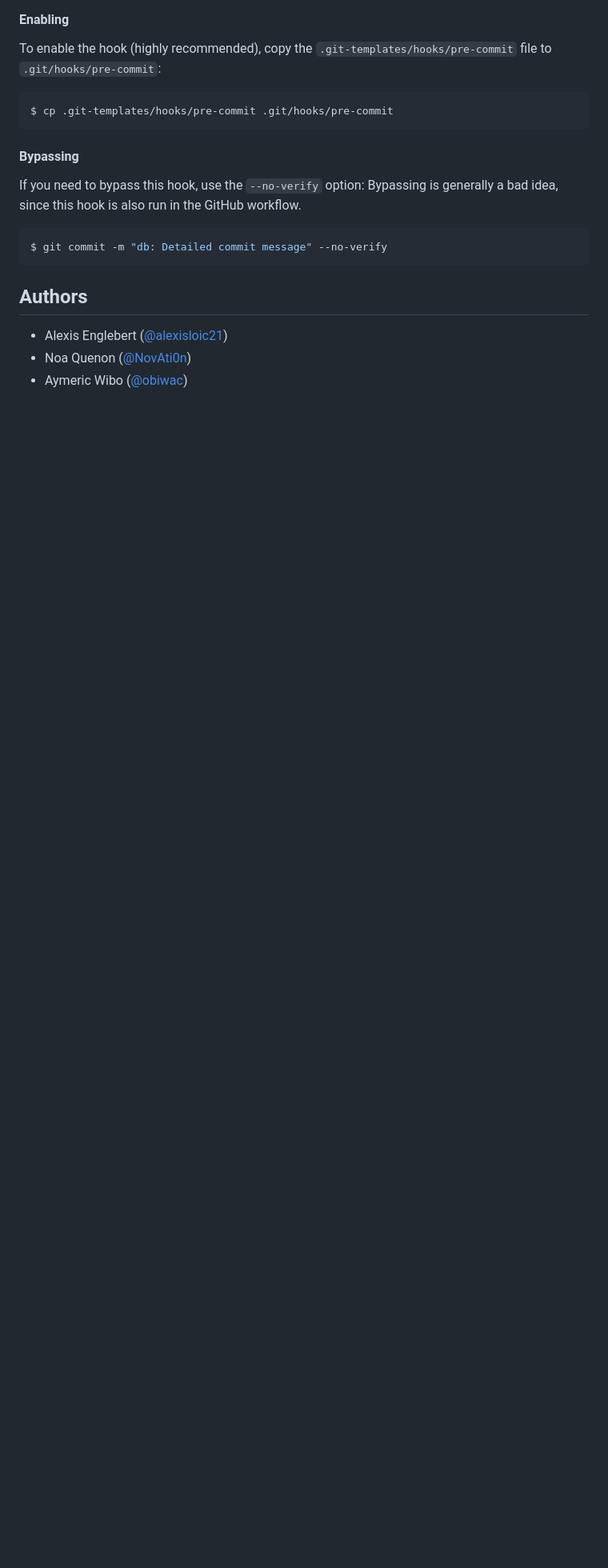
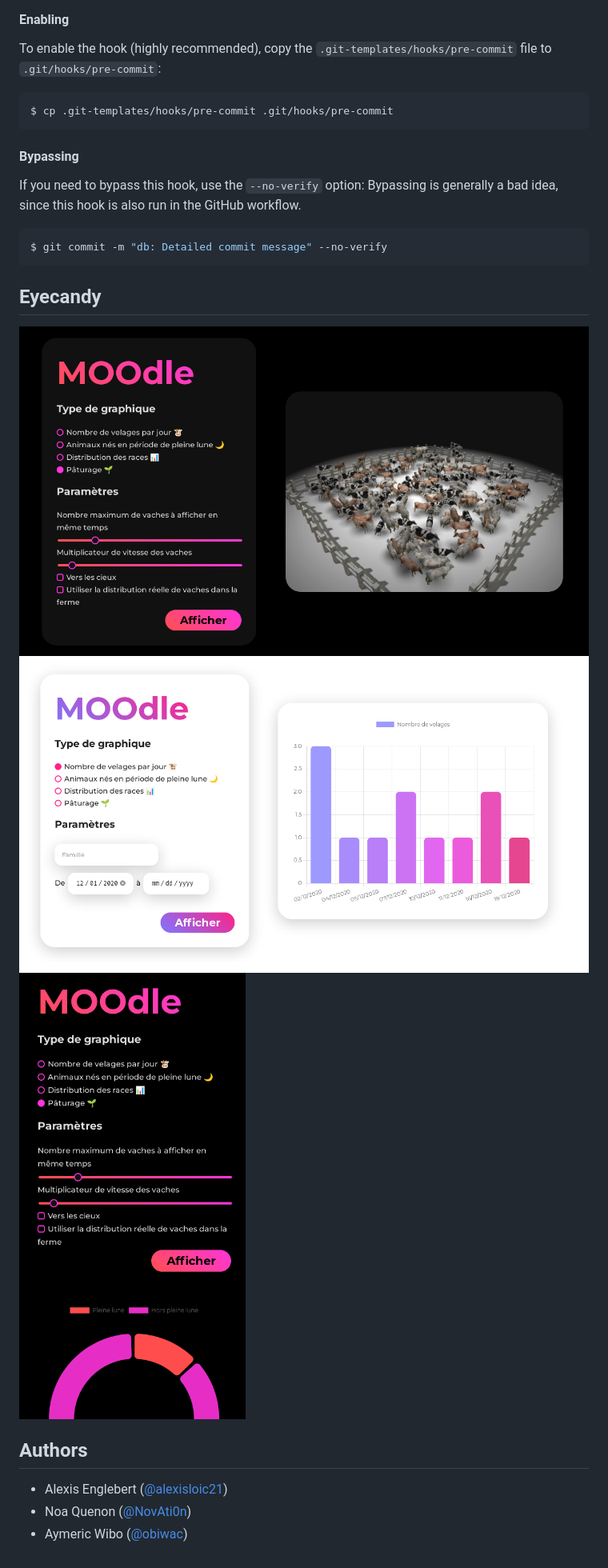
Before and after one commit to NovAti0n/MOOdle, a Markdown page: README.md, the part around the change. Shown: that part at 80% size. GitHub-like rendering; pictures changed too: eyecandy/lune.png (added), eyecandy/paturage.png (added), eyecandy/velages.png (added); blank space fills up the shorter version.

Commit message:
readme: Add eyecandy

````diff
--- a/README.md
+++ b/README.md
@@ -133,6 +133,12 @@ Bypassing is generally a bad idea, since this hook is also run in the GitHub wor
 $ git commit -m "db: Detailed commit message" --no-verify
 ```
 
+## Eyecandy
+
+![Paturage mode](eyecandy/paturage.png)
+![Also in white](eyecandy/velages.png)
+![And with a responsive design (for mobile)](eyecandy/lune.png)
+
 ## Authors
 
 -   Alexis Englebert ([@alexisloic21](https://github.com/alexisloic21))
````
